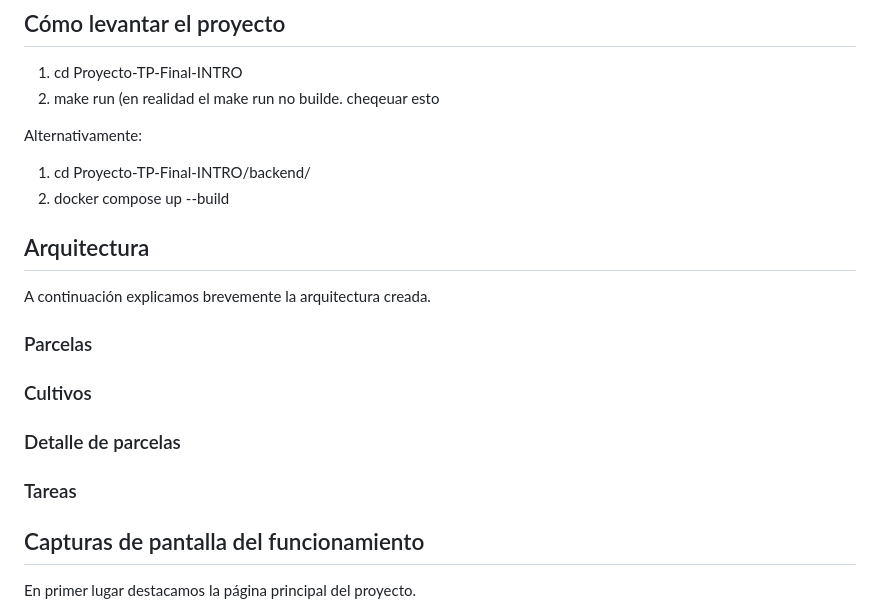
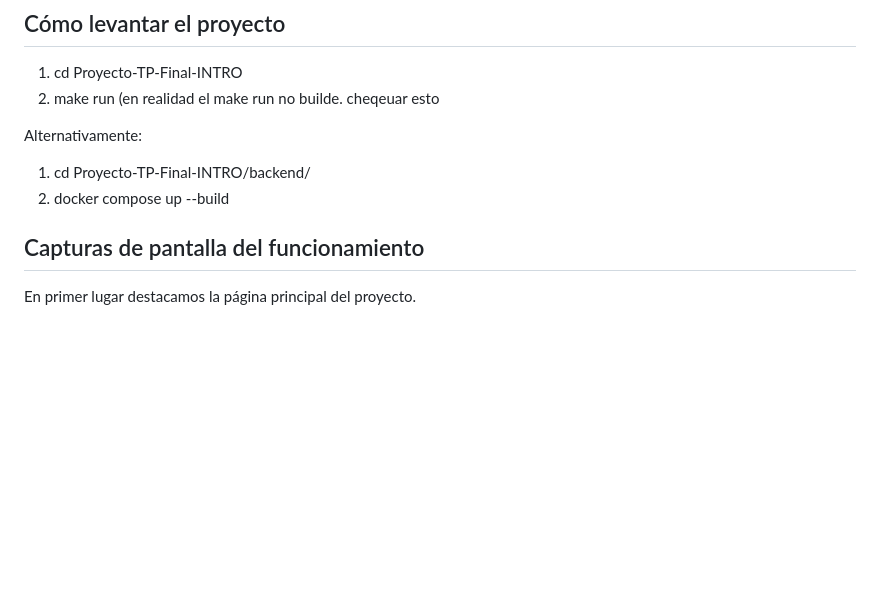
Before and after one commit to danielbulacio/Proyecto-TP-Final-INTRO, a Markdown page: README.md, the part around the change. Rendered like a GitHub page; blank space fills up the shorter version.

```diff
--- a/README.md
+++ b/README.md
@@ -46,13 +46,6 @@ En las **siguientes secciones** desarollamos mas profundamente con ejemplos visu
 Alternativamente:
 1. cd Proyecto-TP-Final-INTRO/backend/
 2. docker compose up --build
-
-## Arquitectura
-A continuación explicamos brevemente la arquitectura creada.
-### Parcelas
-### Cultivos
-### Detalle de parcelas
-### Tareas
 
 ## Capturas de pantalla del funcionamiento
 En primer lugar destacamos la página principal del proyecto.
```
